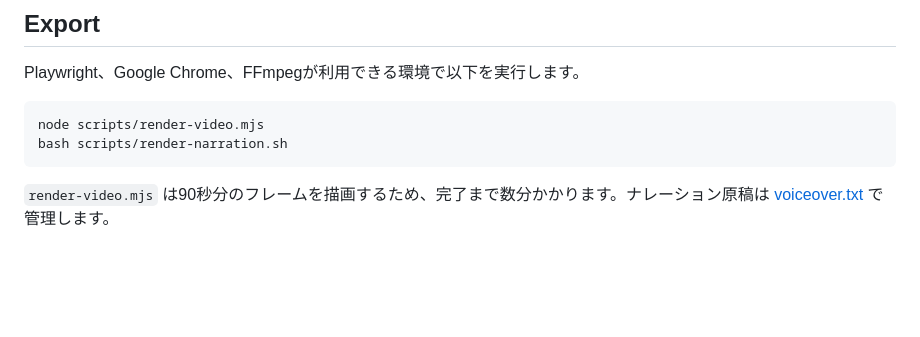
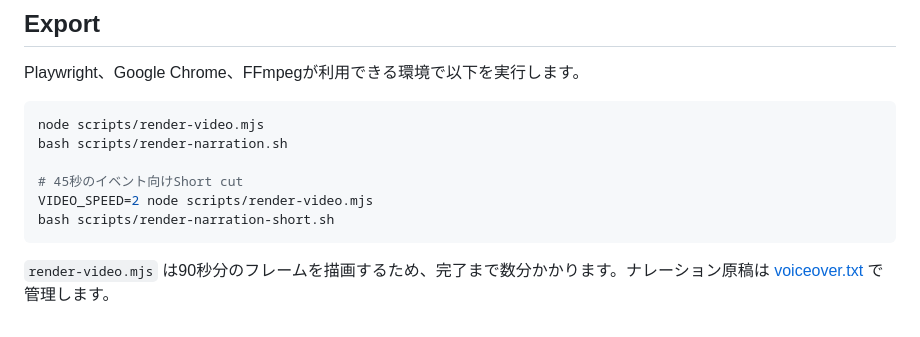
Before and after one commit to Komlock-lab/agentic-travel-commerce, a Markdown page: prototype/README.md, the part around the change. Rendered like a GitHub page; blank space fills up the shorter version.

````diff
--- a/prototype/README.md
+++ b/prototype/README.md
@@ -29,6 +29,10 @@ Playwright、Google Chrome、FFmpegが利用できる環境で以下を実行し
 ```bash
 node scripts/render-video.mjs
 bash scripts/render-narration.sh
+
+# 45秒のイベント向けShort cut
+VIDEO_SPEED=2 node scripts/render-video.mjs
+bash scripts/render-narration-short.sh
 ```
 
 `render-video.mjs` は90秒分のフレームを描画するため、完了まで数分かかります。ナレーション原稿は [voiceover.txt](./voiceover.txt) で管理します。
````
Also changed, not shown: README.md (+6 -4 lines), assets/video/agentic-travel-commerce-poster-45s.png (added), 5 other files.
